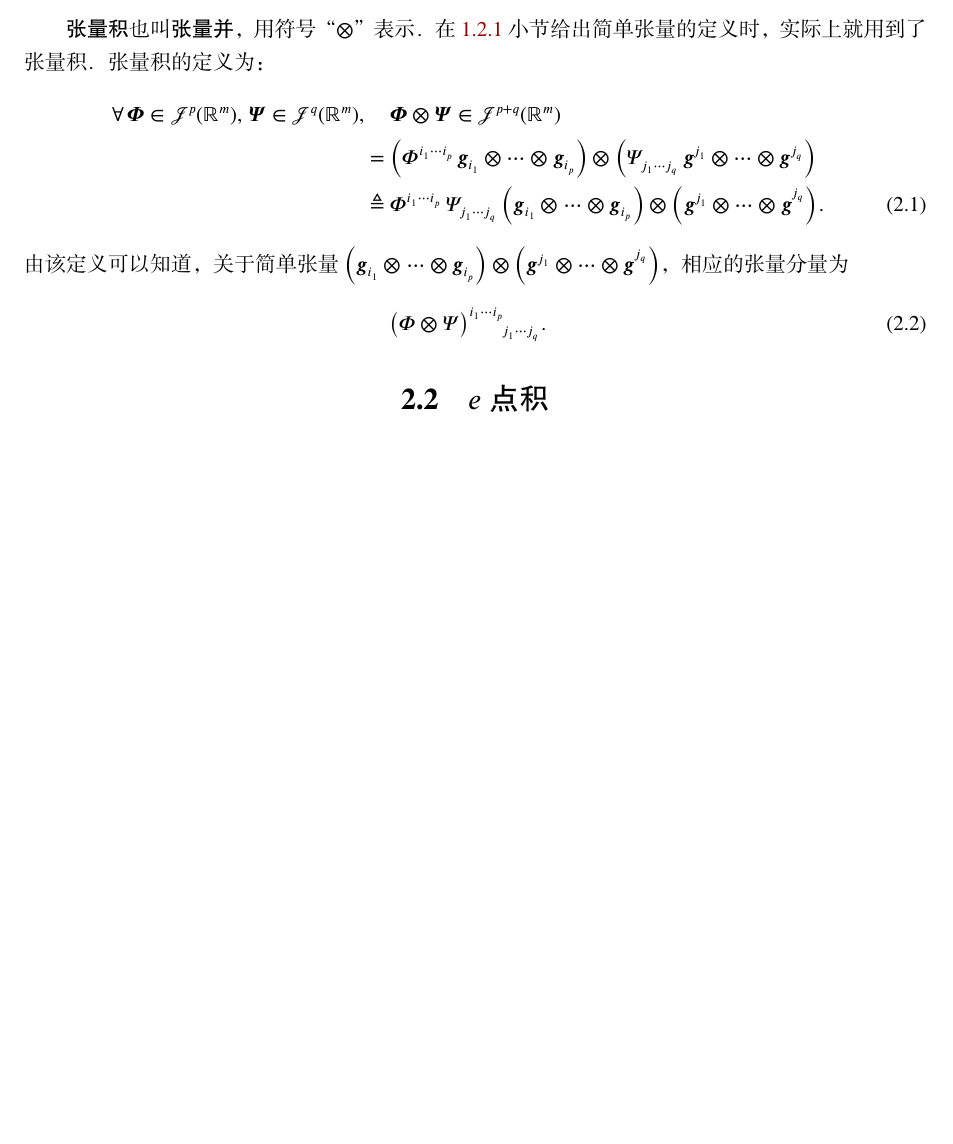
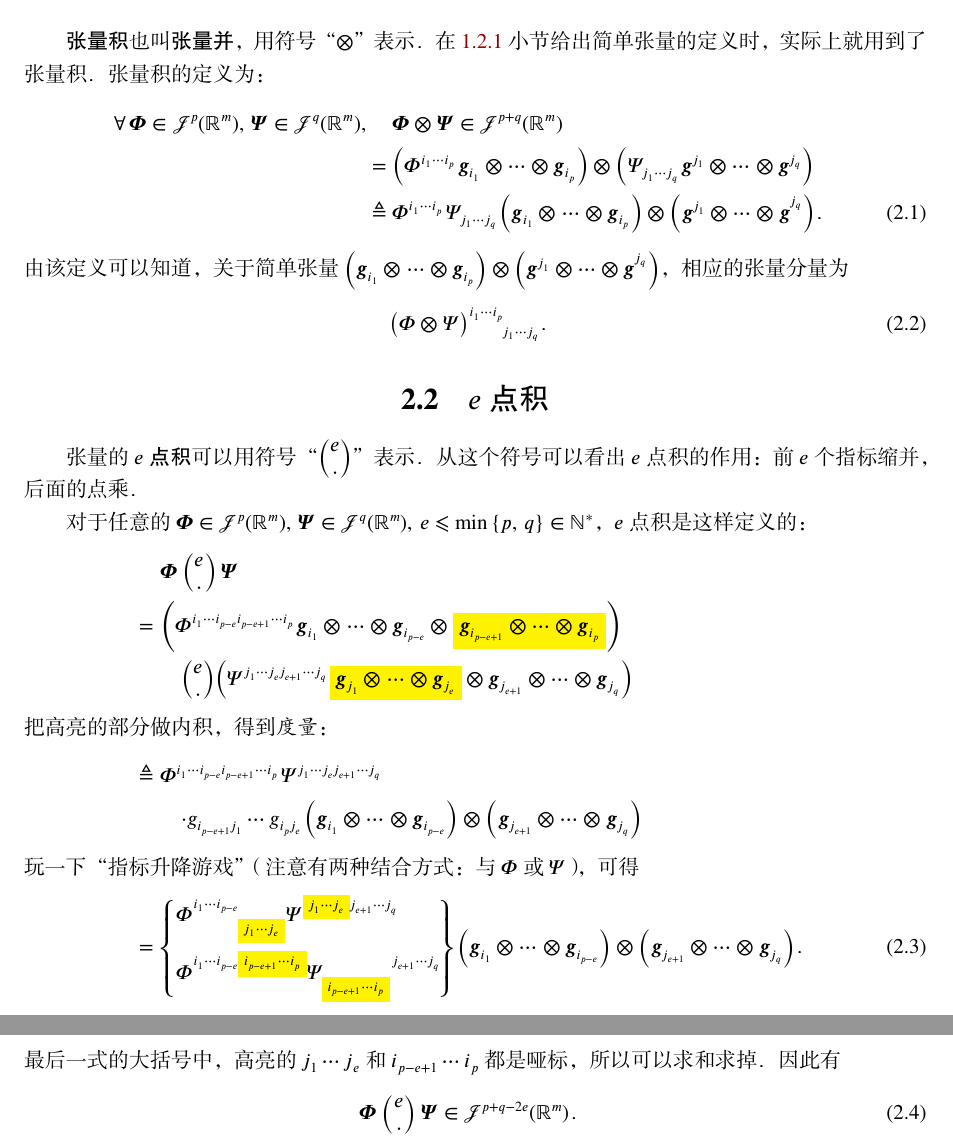
Before and after one commit to stone-zeng/notes-on-tensor, a LaTeX book (Notes.tex, which reads Chapters/Chapter2.tex): part of page 7 of 7 before the commit and two parts of pages 7 and 8 of 8 after it, the two joined at a grey line, cut so that both start at the same text, the shorter picture padded with empty space. The pictures show the PDF file Notes.pdf that the author committed with the source.

Commit message:
张量基本代数运算-Part 02-e-点积 (9:11)

```diff
--- a/Chapters/Chapter2.tex
+++ b/Chapters/Chapter2.tex
@@ -21,7 +21,47 @@
 		\tp\V{g}^{j_q}_{\phantom{i_p}})$，相应的张量分量为
 	\begin{equation}
 		\tensor{\qty\big(\Phi\tp\Psi)}
-			{^{i_1}^{\cdots}^{i_p}_{j_1}_{\cdots}_{j_q}} \fullstop
+			{^{i_1 \cdots i_p}_{j_1 \cdots j_q}} \fullstop
 	\end{equation}
 
 \section{\texorpdfstring{$e$ 点积}{e 点积}}
+	张量的 \emphA{$e$ 点积}可以用符号“$\edp$”表示。
+	从这个符号可以看出 $e$ 点积的作用：前 $e$ 个指标缩并，后面的点乘。
+
+	对于任意的 $\Tens{\Phi}\in\Tensors{p},\,
+		\Tens{\Psi}\in\Tensors{q},\,
+		e\leqslant\min\qty{p,\,q}\in\natN$，$e$ 点积是这样定义的：
+	\begin{align}
+		&\mathrel{\phantom{=}} \Tens{\Phi}\edp\Tens{\Psi} \notag \\
+		&=\qty(\Phi^{i_1 \cdots i_{p-e} i_{p-e+1} \cdots i_p} \,
+			\V{g}_{i_1}\tp\cdots\tp\V{g}_{i_{p-e}}
+			\tp\hl{\V{g}_{i_{p-e+1}}\tp\cdots\tp\V{g}_{i_p}}
+			) \notag \\
+		&\mathrel{\phantom{=}}\quad\edp
+			\qty(\Psi^{j_1 \cdots j_e j_{e+1} \cdots j_q} \,
+			\hl{\V{g}_{j_1}\tp\cdots\tp\V{g}_{j_e}}
+			\tp\V{g}_{j_{e+1}}\tp\cdots\tp\V{g}_{j_q}) \notag
+		\intertext{把高亮的部分做内积，得到\emphB{度量}：}
+		&\defeq\Phi^{i_1 \cdots i_{p-e} i_{p-e+1} \cdots i_p} \:
+			\Psi^{j_1 \cdots j_e j_{e+1} \cdots j_q} \notag \\
+		&\mathrel{\phantom{=}}\quad\cdot
+			g_{i_{p-e+1} j_1} \cdots g_{i_p j_e} \,
+			\qty(\V{g}_{i_1}\tp\cdots\tp\V{g}_{i_{p-e}})
+			\tp\qty(\V{g}_{j_{e+1}}\tp\cdots\tp\V{g}_{j_q}) \notag
+		\intertext{玩一下“指标升降游戏”（注意有两种结合方式：
+			与 $\Phi$ 或 $\Psi$），可得}
+		&=\left\{\begin{lgathered}
+				\tensor{\Phi}{^{i_1 \cdots i_{p-e}}_{\hl{j_1 \cdots j_e}}}
+				\Psi^{\hl{j_1 \cdots j_e} j_{e+1} \cdots j_q} \\
+				\Phi^{i_1 \cdots i_{p-e} \hl{i_{p-e+1} \cdots i_p}}
+				\tensor{\Psi}{_{\hl{i_{p-e+1} \cdots i_p}}^{j_{e+1}
+					\cdots j_q}}
+			\end{lgathered}\right\}
+			\qty(\V{g}_{i_1}\tp\cdots\tp\V{g}_{i_{p-e}})
+			\tp\qty(\V{g}_{j_{e+1}}\tp\cdots\tp\V{g}_{j_q}) \fullstop
+	\end{align}
+	最后一式的大括号中，高亮的 $j_1 \cdots j_e$
+	和 $i_{p-e+1} \cdots i_p$ 都是哑标，所以可以求和求掉。因此有
+	\begin{equation}
+		\Tens{\Phi}\edp\Tens{\Psi} \in \Tensors{p+q-2e} \fullstop
+	\end{equation}
--- a/Notes.tex
+++ b/Notes.tex
@@ -218,6 +224,7 @@
 %% 数集黑板粗体
 \newcommand{\setbb}[1]{\symbb{#1}}
 \newcommand{\realR}{\setbb{R}}
+\newcommand{\intN}{\setbb{N}}
 %% 哥特体
 %\newcommand{\gothic}[1]{\symfrak{#1}}
 %\newcommand{\domainB}{\gothic{B}} %邻域
```
Also changed, not shown: Notes.pdf, Chapters/Chapter2.tex (8 more changed lines), Notes.tex (12 more changed lines).
